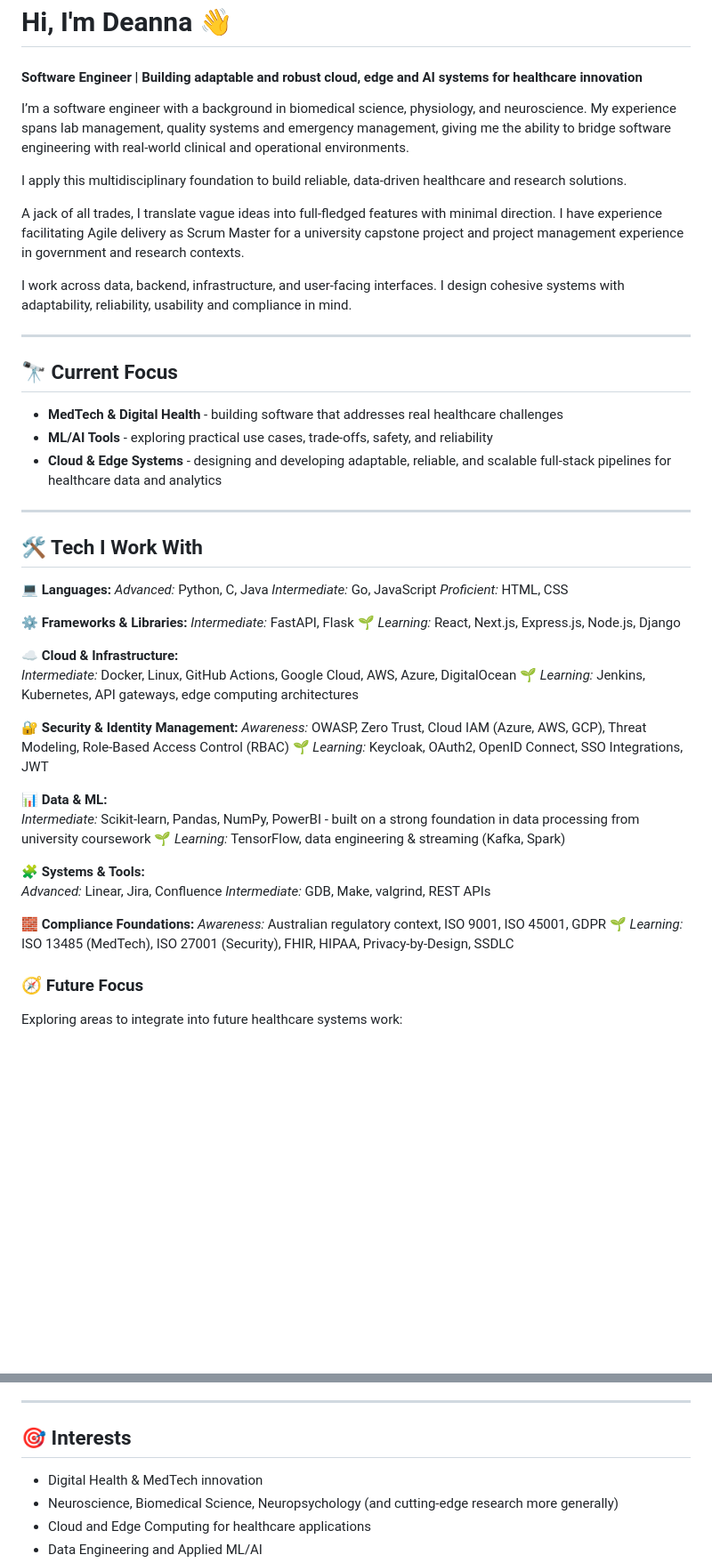
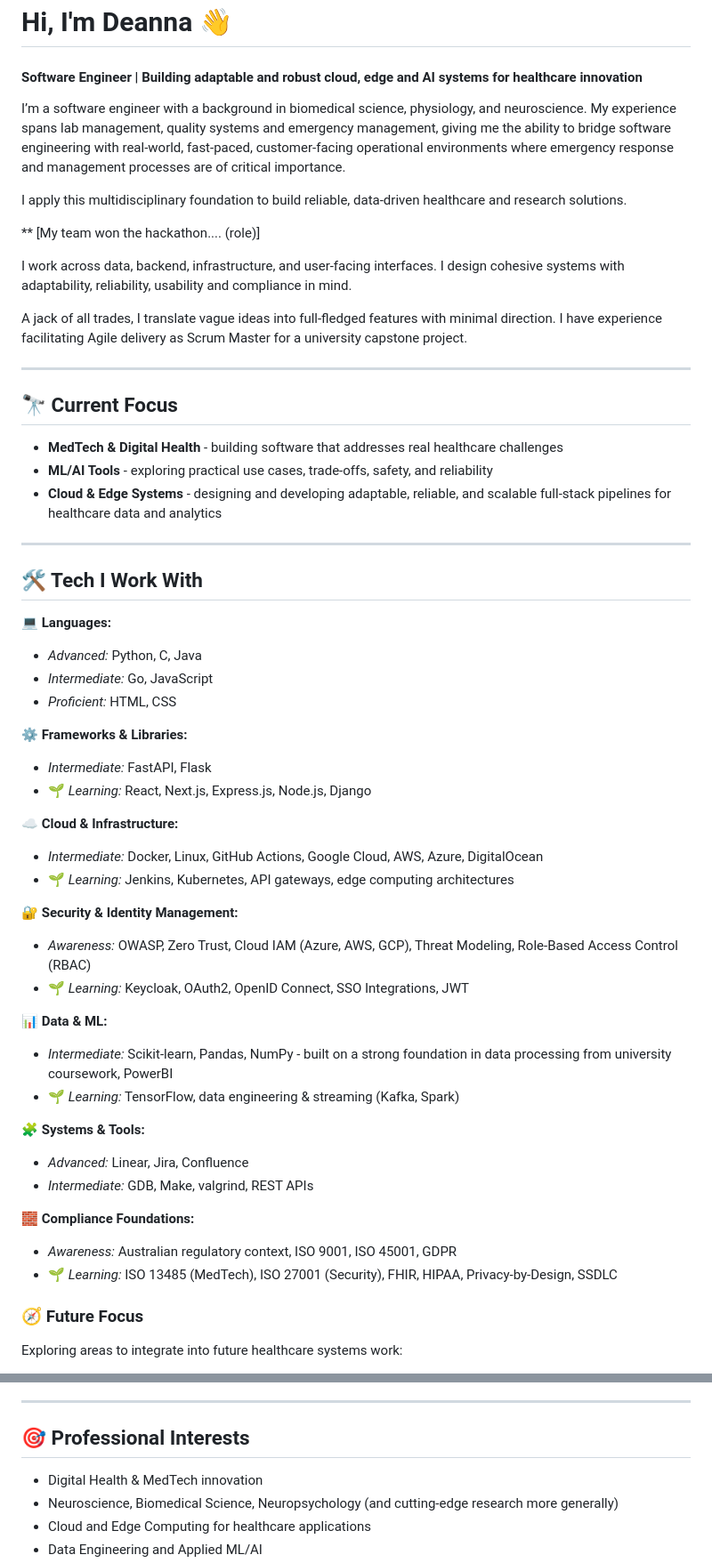
Before and after one commit to deannaspinks/deannaspinks, a Markdown page: README.md, 2 parts joined by grey strips. Shown at 89% size. GitHub-like rendering; blank space fills up the shorter version.

Commit message:
Revise README for clarity and detail
Updated personal introduction and professional interests in README.md.

```diff
--- a/README.md
+++ b/README.md
@@ -2,13 +2,15 @@
 
 #### Software Engineer | Building adaptable and robust cloud, edge and AI systems for healthcare innovation
 
-I’m a software engineer with a background in biomedical science, physiology, and neuroscience. My experience spans lab management, quality systems and emergency management, giving me the ability to bridge software engineering with real-world clinical and operational environments.
+I’m a software engineer with a background in biomedical science, physiology, and neuroscience. My experience spans lab management, quality systems and emergency management, giving me the ability to bridge software engineering with real-world, fast-paced, customer-facing operational environments where emergency response and management processes are of critical importance.
 
 I apply this multidisciplinary foundation to build reliable, data-driven healthcare and research solutions.
 
-A jack of all trades, I translate vague ideas into full-fledged features with minimal direction. I have experience facilitating Agile delivery as Scrum Master for a university capstone project and project management experience in government and research contexts.
+** [My team won the hackathon.... (role)]
 
 I work across data, backend, infrastructure, and user-facing interfaces. I design cohesive systems with adaptability, reliability, usability and compliance in mind.
+
+A jack of all trades, I translate vague ideas into full-fledged features with minimal direction. I have experience facilitating Agile delivery as Scrum Master for a university capstone project.
 
 ---
 
@@ -22,33 +24,33 @@ I work across data, backend, infrastructure, and user-facing interfaces. I desig
 ## 🛠️ Tech I Work With
 
 💻 **Languages:**
-  *Advanced:* Python, C, Java
-  *Intermediate:* Go, JavaScript
-  *Proficient:* HTML, CSS
+- *Advanced:* Python, C, Java
+- *Intermediate:* Go, JavaScript
+- *Proficient:* HTML, CSS
 
 ⚙️ **Frameworks & Libraries:**
-  *Intermediate:* FastAPI, Flask
-  🌱 *Learning:* React, Next.js, Express.js, Node.js, Django
+- *Intermediate:* FastAPI, Flask
+- 🌱 *Learning:* React, Next.js, Express.js, Node.js, Django
 
 ☁️ **Cloud & Infrastructure:**
-  *Intermediate:* Docker, Linux, GitHub Actions, Google Cloud, AWS, Azure, DigitalOcean
-  🌱 *Learning:* Jenkins, Kubernetes, API gateways, edge computing architectures
+- *Intermediate:* Docker, Linux, GitHub Actions, Google Cloud, AWS, Azure, DigitalOcean
+- 🌱 *Learning:* Jenkins, Kubernetes, API gateways, edge computing architectures
 
 🔐 **Security & Identity Management:**
-  *Awareness:* OWASP, Zero Trust, Cloud IAM (Azure, AWS, GCP), Threat Modeling, Role-Based Access Control (RBAC)
-  🌱 *Learning:* Keycloak, OAuth2, OpenID Connect, SSO Integrations, JWT
+- *Awareness:* OWASP, Zero Trust, Cloud IAM (Azure, AWS, GCP), Threat Modeling, Role-Based Access Control (RBAC)
+- 🌱 *Learning:* Keycloak, OAuth2, OpenID Connect, SSO Integrations, JWT
 
 📊 **Data & ML:**
-  *Intermediate:* Scikit-learn, Pandas, NumPy, PowerBI - built on a strong foundation in data processing from university coursework
-  🌱 *Learning:* TensorFlow, data engineering & streaming (Kafka, Spark)
+- *Intermediate:* Scikit-learn, Pandas, NumPy - built on a strong foundation in data processing from university coursework, PowerBI
+- 🌱 *Learning:* TensorFlow, data engineering & streaming (Kafka, Spark)
 
 🧩 **Systems & Tools:**
-  *Advanced:* Linear, Jira, Confluence
-  *Intermediate:* GDB, Make, valgrind, REST APIs
+- *Advanced:* Linear, Jira, Confluence
+- *Intermediate:* GDB, Make, valgrind, REST APIs
 
 🧱 **Compliance Foundations:**
-  *Awareness:* Australian regulatory context, ISO 9001, ISO 45001, GDPR
-  🌱 *Learning:* ISO 13485 (MedTech), ISO 27001 (Security), FHIR, HIPAA, Privacy-by-Design, SSDLC
+- *Awareness:* Australian regulatory context, ISO 9001, ISO 45001, GDPR
+- 🌱 *Learning:* ISO 13485 (MedTech), ISO 27001 (Security), FHIR, HIPAA, Privacy-by-Design, SSDLC
 
 
 ### 🧭 Future Focus
@@ -67,7 +69,7 @@ Exploring areas to integrate into future healthcare systems work:
 
 ---
 
-## 🎯 Interests
+## 🎯 Professional Interests
 - Digital Health & MedTech innovation
 - Neuroscience, Biomedical Science, Neuropsychology (and cutting-edge research more generally)
 - Cloud and Edge Computing for healthcare applications
```
